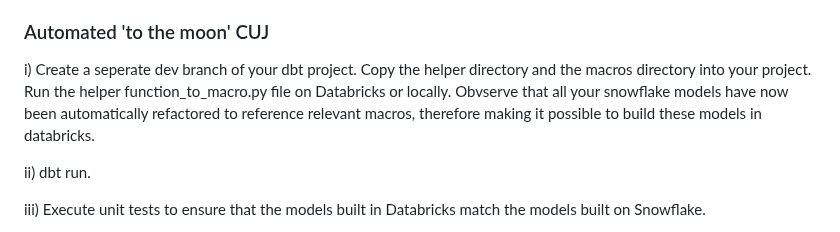
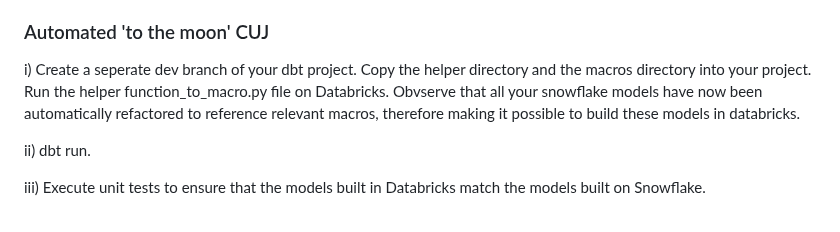
Before and after one commit to rlsalcido24/lakehouse_utils, a Markdown page: README.md, the part around the change. GitHub-like rendering.

```diff
--- a/README.md
+++ b/README.md
@@ -24,7 +24,7 @@ iv) Observe that when when the models build on databricks they transpile the sno
 
 ### Automated 'to the moon' CUJ
 
-i) Create a seperate dev branch of your dbt project. Copy the helper directory and the macros directory into your project. Run the helper function_to_macro.py file on Databricks or locally. Obvserve that all your snowflake models have now been automatically refactored to reference relevant macros, therefore making it possible to build these models in databricks.
+i) Create a seperate dev branch of your dbt project. Copy the helper directory and the macros directory into your project. Run the helper function_to_macro.py file on Databricks. Obvserve that all your snowflake models have now been automatically refactored to reference relevant macros, therefore making it possible to build these models in databricks.
 
 ii) dbt run.
 
```
